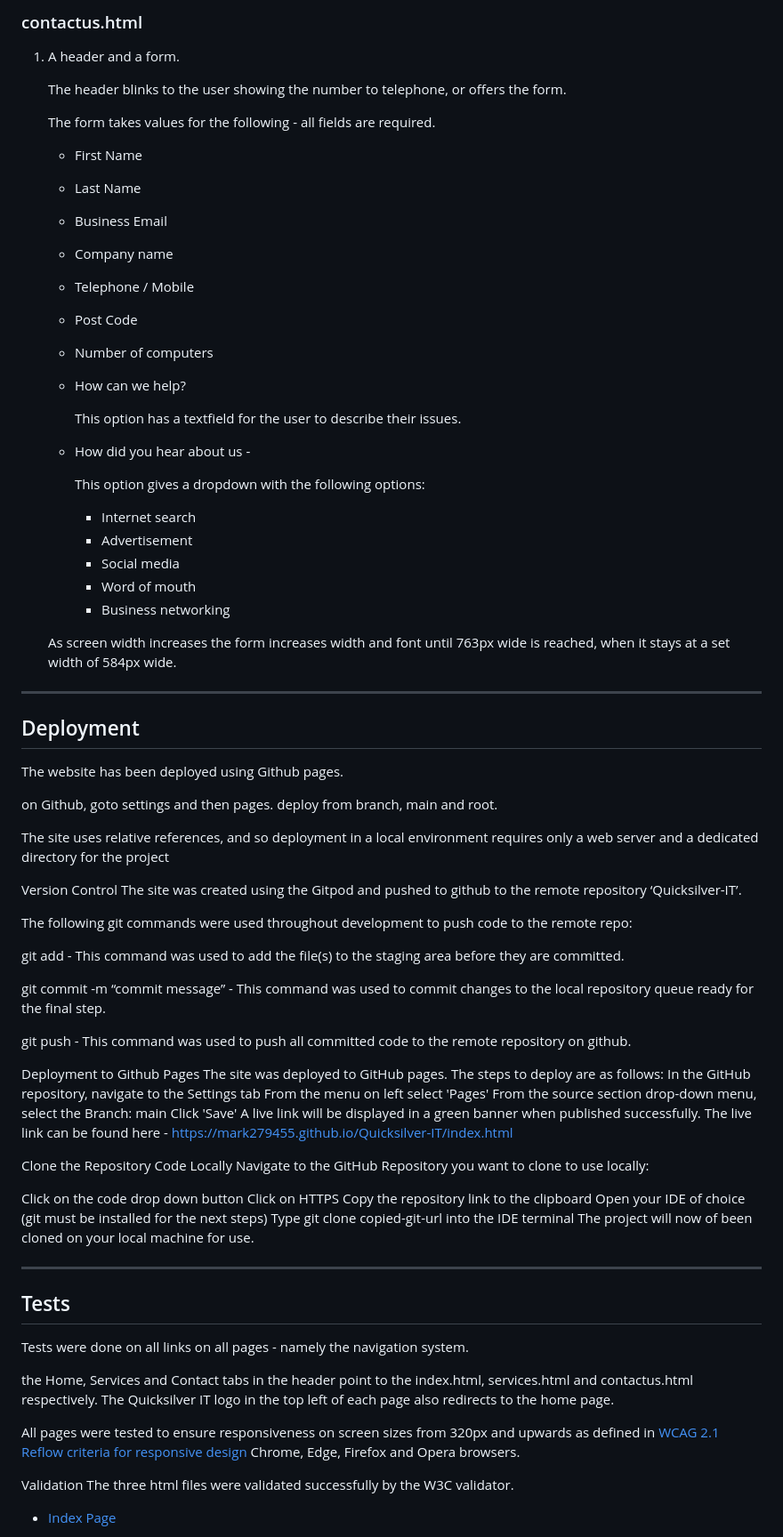
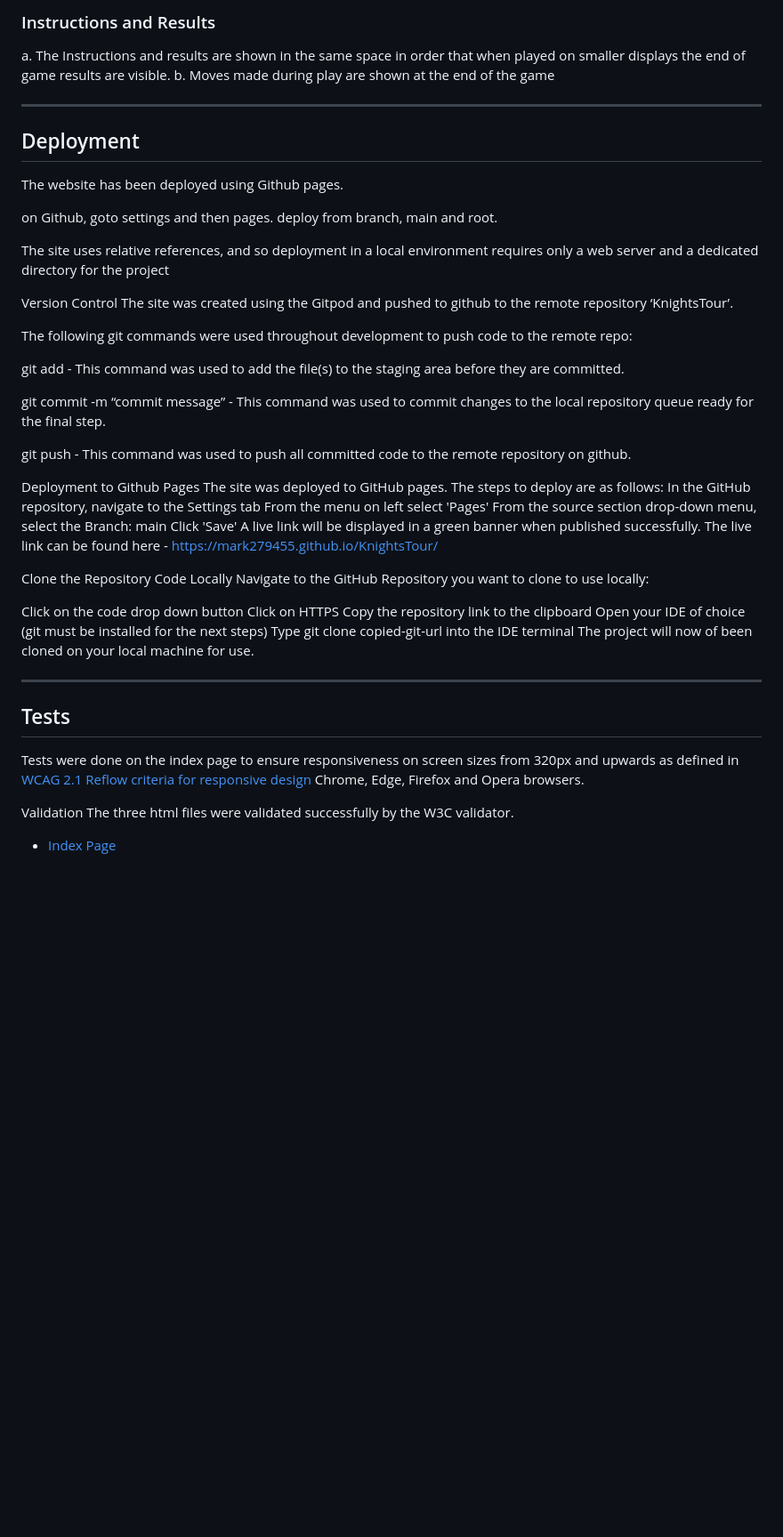
Before and after one commit to mark279455/KnightsTour, a Markdown page: README.md, the part around the change printed below. Shown: that part at 89% size. GitHub-like rendering; blank space fills up the shorter version.

```diff
--- a/README.md
+++ b/README.md
@@ -164,32 +89,7 @@ Wireframes were created using Balsamiq for the following screen widths:
-### contactus.html
-
-1.  A header and a form.
-
-    The header blinks to the user showing the number to telephone, or offers the form.
-
-    The form takes values for the following - all fields are required.
-
-    *   First Name
-    *   Last Name
-    *   Business Email
-    *   Company name
-    *   Telephone / Mobile
-    *   Post Code
-    *   Number of computers
-    *   How can we help?
-
-        This option has a textfield for the user to describe their issues.
-
-    *   How did you hear about us -
-
-        This option gives a dropdown with the following options:
-        +   Internet search
-        +   Advertisement
-        +   Social media
-        +   Word of mouth
-        +   Business networking
-
-    As screen width increases the form increases width and font until 763px wide is reached, when it stays at a set width of 584px wide.
+### Instructions and Results
+a.  The Instructions and results are shown in the same space in order that when played on smaller
+        displays the end of game results are visible.
+b.  Moves made during play are shown at the end of the game
 
 
 ---
@@ -204,7 +104,7 @@ The site uses relative references, and so deployment in a local environment requ
 
 
 Version Control
-The site was created using the Gitpod and pushed to github to the remote repository ‘Quicksilver-IT’.
+The site was created using the Gitpod and pushed to github to the remote repository ‘KnightsTour’.
 
 The following git commands were used throughout development to push code to the remote repo:
 
@@ -221,7 +121,7 @@ From the menu on left select 'Pages'
 From the source section drop-down menu, select the Branch: main
 Click 'Save'
 A live link will be displayed in a green banner when published successfully.
-The live link can be found here - https://mark279455.github.io/Quicksilver-IT/index.html
+The live link can be found here - https://mark279455.github.io/KnightsTour/
 
 Clone the Repository Code Locally
 Navigate to the GitHub Repository you want to clone to use locally:
@@ -236,12 +136,7 @@ The project will now of been cloned on your local machine for use.
 ---
 ## Tests
 
-Tests were done on all links on all pages - namely the navigation system.
-
-the Home, Services and Contact tabs in the header point to the index.html, services.html and contactus.html respectively.
-The Quicksilver IT logo in the top left of each page also redirects to the home page.
-
-All pages were tested to ensure responsiveness on screen sizes from 320px and upwards as defined in [WCAG 2.1 Reflow criteria for responsive design](https://www.w3.org/WAI/WCAG21/Understanding/reflow.html) Chrome, Edge, Firefox and Opera browsers.
+Tests were done on the index page to ensure responsiveness on screen sizes from 320px and upwards as defined in [WCAG 2.1 Reflow criteria for responsive design](https://www.w3.org/WAI/WCAG21/Understanding/reflow.html) Chrome, Edge, Firefox and Opera browsers.
 
 
 Validation
```
Also changed, not shown: other parts of README.md (+18 -97 lines), documentation/wireframes/320-600.png (added), documentation/wireframes/600-640.png (added), documentation/wireframes/641-above.png (added), 1 other file.
